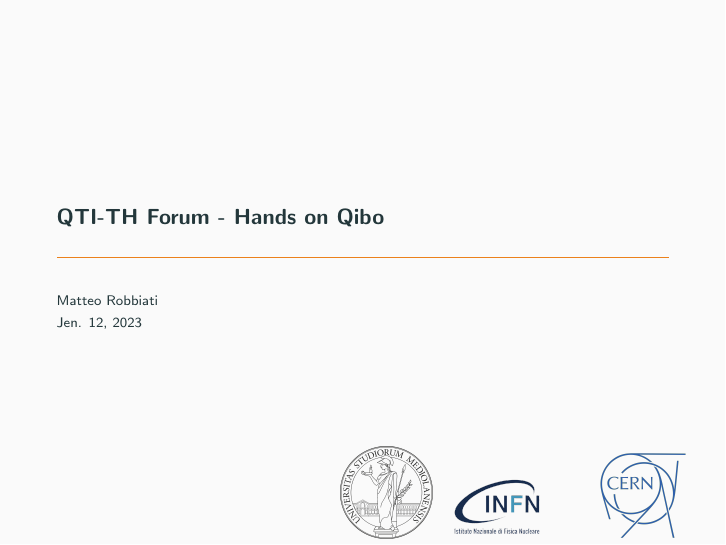
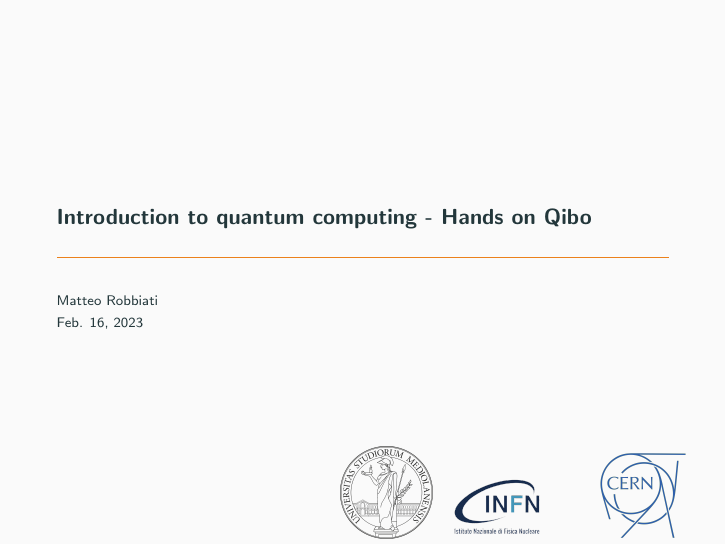
Before and after one commit to MatteoRobbiati/LaTeX-files, LaTeX slides (QTI-hands-on-qibo/main.tex): page 1 of 38. Compiled offline with pdfLaTeX.

Commit message:
updating date in tutorial1

```diff
--- a/QTI-hands-on-qibo/main.tex
+++ b/QTI-hands-on-qibo/main.tex
@@ -97,8 +97,8 @@
 
 %\usepackage{xspace}
 
-\title{QTI-TH Forum - Hands on Qibo}
-\date{Jen. 12, 2023}
+\title{Introduction to quantum computing - Hands on Qibo}
+\date{Feb. 16, 2023}
 \author[Matteo Robbiati]{Matteo Robbiati}
 \titlegraphic{
 \begin{tikzpicture}[overlay, remember picture]
```
